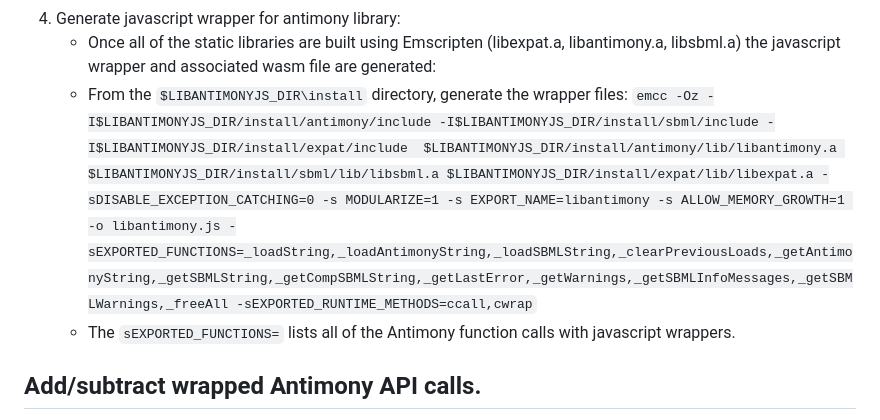
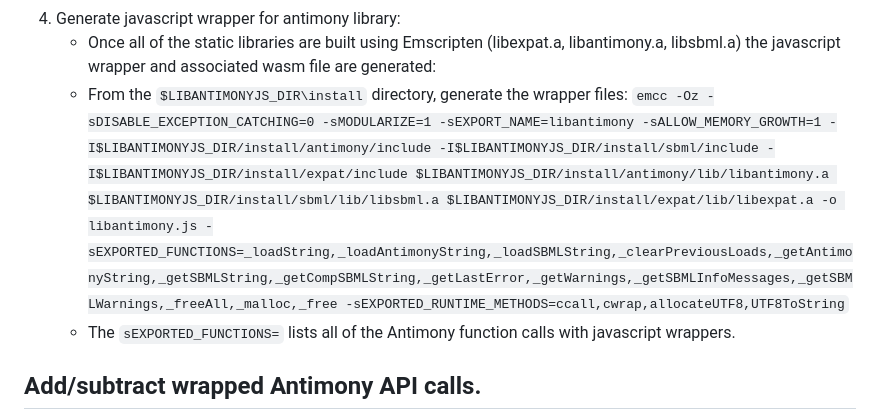
Before and after one commit to sys-bio/libantimonyjs, a Markdown page: README.md, the part around the change. GitHub-like rendering.

Commit message:
Update final emscripten compilation command
Add js wrappers for emscripten methods: _malloc, _free, allocateUTF8, UTF8ToString. Needed to properly pass JavaScript Strings to *char for c method arguments.

```diff
--- a/README.md
+++ b/README.md
@@ -52,7 +52,7 @@ After installing this project locally, from a terminal (BASH) window set the env
 4. Generate javascript wrapper for antimony library:
    - Once all of the static libraries are built using Emscripten (libexpat.a, libantimony.a, libsbml.a) the javascript wrapper and associated wasm file are generated:
    - From the `$LIBANTIMONYJS_DIR\install` directory, generate the wrapper files:
-     `emcc -Oz -I$LIBANTIMONYJS_DIR/install/antimony/include -I$LIBANTIMONYJS_DIR/install/sbml/include -I$LIBANTIMONYJS_DIR/install/expat/include  $LIBANTIMONYJS_DIR/install/antimony/lib/libantimony.a $LIBANTIMONYJS_DIR/install/sbml/lib/libsbml.a $LIBANTIMONYJS_DIR/install/expat/lib/libexpat.a -sDISABLE_EXCEPTION_CATCHING=0 -s MODULARIZE=1 -s EXPORT_NAME=libantimony -s ALLOW_MEMORY_GROWTH=1 -o libantimony.js -sEXPORTED_FUNCTIONS=_loadString,_loadAntimonyString,_loadSBMLString,_clearPreviousLoads,_getAntimonyString,_getSBMLString,_getCompSBMLString,_getLastError,_getWarnings,_getSBMLInfoMessages,_getSBMLWarnings,_freeAll -sEXPORTED_RUNTIME_METHODS=ccall,cwrap`
+     `emcc -Oz -sDISABLE_EXCEPTION_CATCHING=0 -sMODULARIZE=1 -sEXPORT_NAME=libantimony -sALLOW_MEMORY_GROWTH=1 -I$LIBANTIMONYJS_DIR/install/antimony/include -I$LIBANTIMONYJS_DIR/install/sbml/include -I$LIBANTIMONYJS_DIR/install/expat/include $LIBANTIMONYJS_DIR/install/antimony/lib/libantimony.a $LIBANTIMONYJS_DIR/install/sbml/lib/libsbml.a $LIBANTIMONYJS_DIR/install/expat/lib/libexpat.a -o libantimony.js -sEXPORTED_FUNCTIONS=_loadString,_loadAntimonyString,_loadSBMLString,_clearPreviousLoads,_getAntimonyString,_getSBMLString,_getCompSBMLString,_getLastError,_getWarnings,_getSBMLInfoMessages,_getSBMLWarnings,_freeAll,_malloc,_free -sEXPORTED_RUNTIME_METHODS=ccall,cwrap,allocateUTF8,UTF8ToString`
    - The `sEXPORTED_FUNCTIONS=` lists all of the Antimony function calls with javascript wrappers.
 
 ## Add/subtract wrapped Antimony API calls.
```
